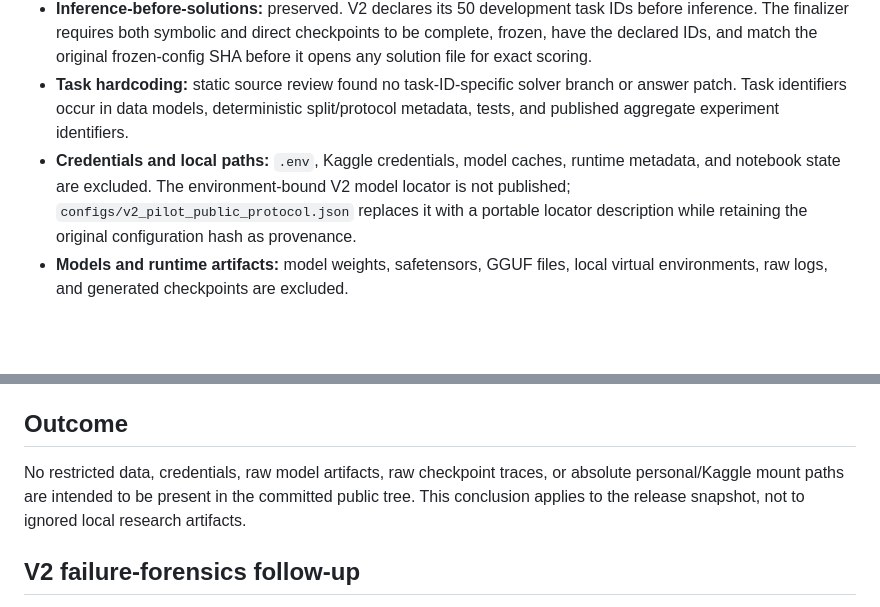
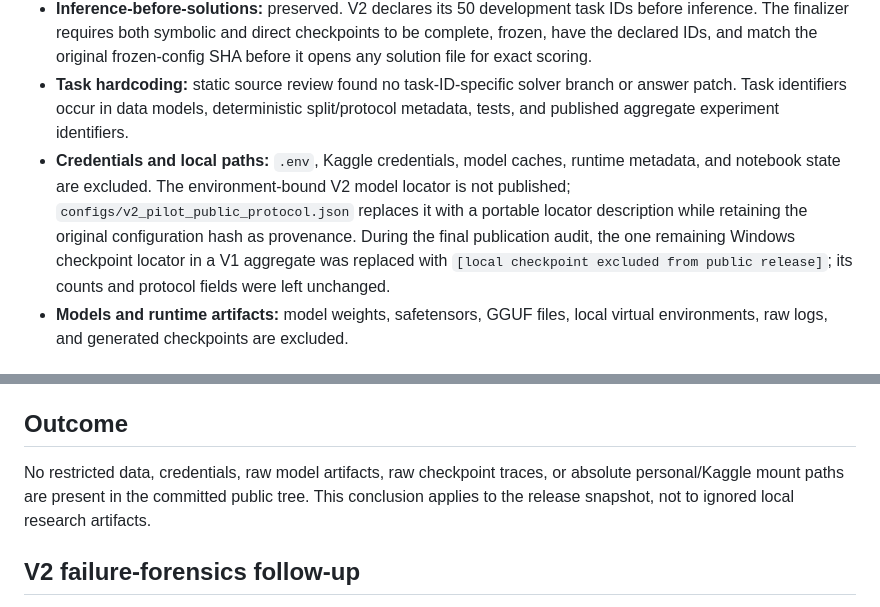
Before and after one commit to jimmy5566/arc-verifier-guided-program-synthesis, a Markdown page: reports/data_exposure_audit.md, 2 parts joined by grey strips. GitHub-like rendering; blank space fills up the shorter version.

```diff
--- a/reports/data_exposure_audit.md
+++ b/reports/data_exposure_audit.md
@@ -7,7 +7,7 @@ This public release was reviewed for private/restricted solution leakage, task-I
 - **Raw ARC/competition data and solutions:** excluded. `data/`, checkpoints, submission material, and local artifacts are ignored and not staged. The published V2 aggregate contains task identifiers and aggregate metrics only; it contains no prediction grids, raw completions, train/test solution arrays, or checkpoint traces.
 - **Inference-before-solutions:** preserved. V2 declares its 50 development task IDs before inference. The finalizer requires both symbolic and direct checkpoints to be complete, frozen, have the declared IDs, and match the original frozen-config SHA before it opens any solution file for exact scoring.
 - **Task hardcoding:** static source review found no task-ID-specific solver branch or answer patch. Task identifiers occur in data models, deterministic split/protocol metadata, tests, and published aggregate experiment identifiers.
-- **Credentials and local paths:** `.env`, Kaggle credentials, model caches, runtime metadata, and notebook state are excluded. The environment-bound V2 model locator is not published; `configs/v2_pilot_public_protocol.json` replaces it with a portable locator description while retaining the original configuration hash as provenance.
+- **Credentials and local paths:** `.env`, Kaggle credentials, model caches, runtime metadata, and notebook state are excluded. The environment-bound V2 model locator is not published; `configs/v2_pilot_public_protocol.json` replaces it with a portable locator description while retaining the original configuration hash as provenance. During the final publication audit, the one remaining Windows checkpoint locator in a V1 aggregate was replaced with `[local checkpoint excluded from public release]`; its counts and protocol fields were left unchanged.
 - **Models and runtime artifacts:** model weights, safetensors, GGUF files, local virtual environments, raw logs, and generated checkpoints are excluded.
 
 ## Historical scoring controls
@@ -18,7 +18,7 @@ The Qwen3-8B V2 Pilot 50 completed both frozen conditions after the staggered fr
 
 ## Outcome
 
-No restricted data, credentials, raw model artifacts, raw checkpoint traces, or absolute personal/Kaggle mount paths are intended to be present in the committed public tree. This conclusion applies to the release snapshot, not to ignored local research artifacts.
+No restricted data, credentials, raw model artifacts, raw checkpoint traces, or absolute personal/Kaggle mount paths are present in the committed public tree. This conclusion applies to the release snapshot, not to ignored local research artifacts.
 
 ## V2 failure-forensics follow-up
 
```
Also changed, not shown: README.md (+1 -1 lines).
